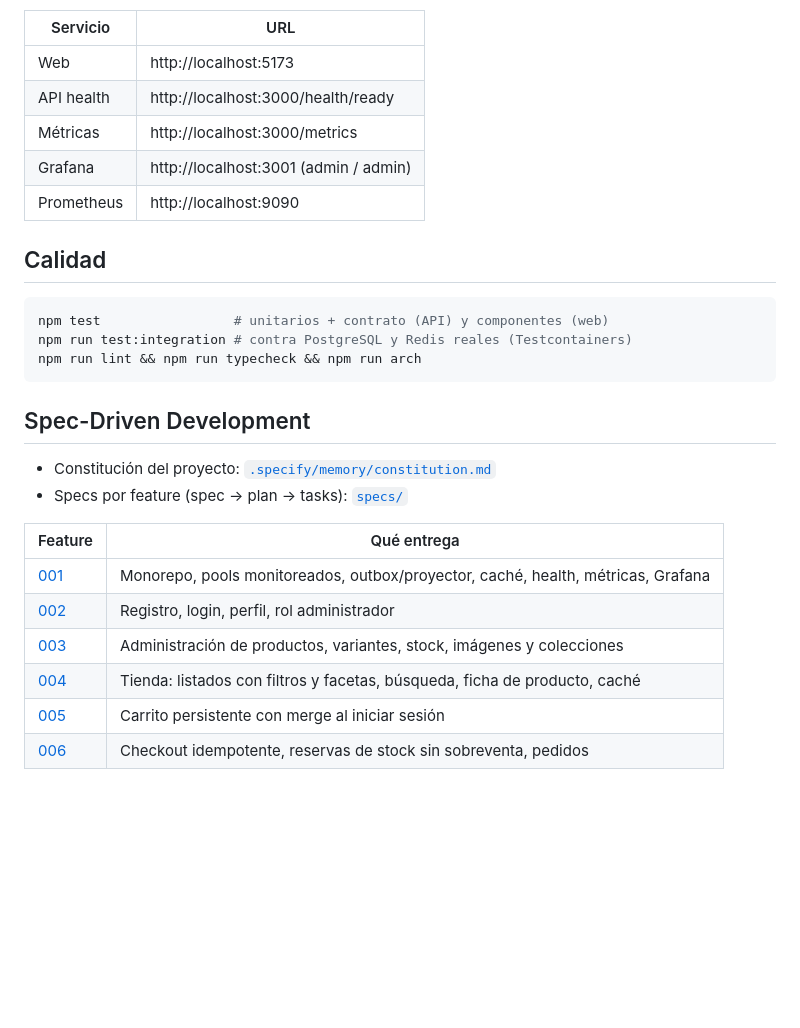
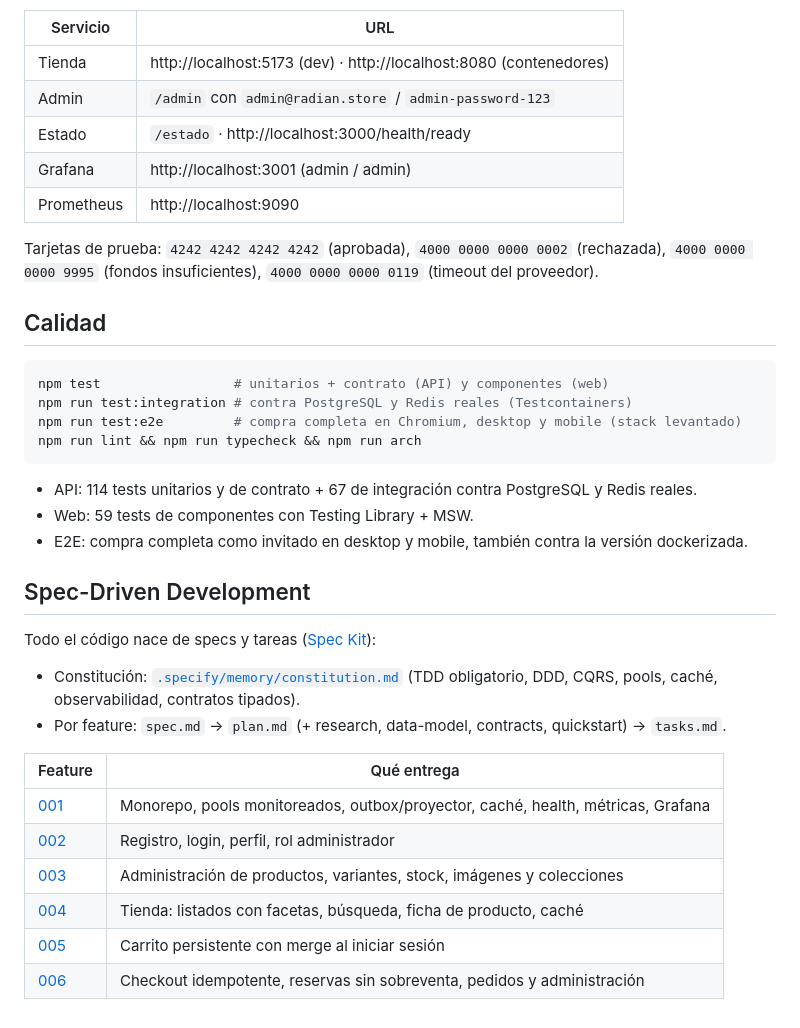
Before and after one commit to ignacioEDiaz/radian-store, a Markdown page: README.md, the part around one of its changes. GitHub-like rendering; blank space fills up the shorter version.

````diff
--- a/README.md
+++ b/README.md
@@ -61,30 +102,41 @@ O todo en contenedores: `docker compose -f infra/docker-compose.yml --profile ap
 
 | Servicio | URL |
 |----------|-----|
-| Web | http://localhost:5173 |
-| API health | http://localhost:3000/health/ready |
-| Métricas | http://localhost:3000/metrics |
+| Tienda | http://localhost:5173 (dev) · http://localhost:8080 (contenedores) |
+| Admin | `/admin` con `admin@radian.store` / `admin-password-123` |
+| Estado | `/estado` · http://localhost:3000/health/ready |
 | Grafana | http://localhost:3001 (admin / admin) |
 | Prometheus | http://localhost:9090 |
+
+Tarjetas de prueba: `4242 4242 4242 4242` (aprobada), `4000 0000 0000 0002` (rechazada),
+`4000 0000 0000 9995` (fondos insuficientes), `4000 0000 0000 0119` (timeout del proveedor).
 
 ## Calidad
 
 ```bash
 npm test                 # unitarios + contrato (API) y componentes (web)
 npm run test:integration # contra PostgreSQL y Redis reales (Testcontainers)
+npm run test:e2e         # compra completa en Chromium, desktop y mobile (stack levantado)
 npm run lint && npm run typecheck && npm run arch
 ```
 
+- API: 114 tests unitarios y de contrato + 67 de integración contra PostgreSQL y Redis reales.
+- Web: 59 tests de componentes con Testing Library + MSW.
+- E2E: compra completa como invitado en desktop y mobile, también contra la versión dockerizada.
+
 ## Spec-Driven Development
 
-- Constitución del proyecto: [`.specify/memory/constitution.md`](.specify/memory/constitution.md)
-- Specs por feature (spec → plan → tasks): [`specs/`](specs/)
+Todo el código nace de specs y tareas ([Spec Kit](https://github.com/github/spec-kit)):
+
+- Constitución: [`.specify/memory/constitution.md`](.specify/memory/constitution.md) (TDD
+  obligatorio, DDD, CQRS, pools, caché, observabilidad, contratos tipados).
+- Por feature: `spec.md` → `plan.md` (+ research, data-model, contracts, quickstart) → `tasks.md`.
 
 | Feature | Qué entrega |
 |---------|-------------|
 | [001](specs/001-platform-foundation/spec.md) | Monorepo, pools monitoreados, outbox/proyector, caché, health, métricas, Grafana |
 | [002](specs/002-customer-accounts/spec.md) | Registro, login, perfil, rol administrador |
 | [003](specs/003-catalog-management/spec.md) | Administración de productos, variantes, stock, imágenes y colecciones |
-| [004](specs/004-catalog-browsing/spec.md) | Tienda: listados con filtros y facetas, búsqueda, ficha de producto, caché |
+| [004](specs/004-catalog-browsing/spec.md) | Tienda: listados con facetas, búsqueda, ficha de producto, caché |
 | [005](specs/005-shopping-cart/spec.md) | Carrito persistente con merge al iniciar sesión |
-| [006](specs/006-checkout-orders/spec.md) | Checkout idempotente, reservas de stock sin sobreventa, pedidos |
+| [006](specs/006-checkout-orders/spec.md) | Checkout idempotente, reservas sin sobreventa, pedidos y administración |
````
Also changed, not shown: other parts of README.md (+64 -23 lines), specs/001-platform-foundation/tasks.md (+2 -2 lines), docs/screenshots/grafana-dashboard.png (added), 7 other files.
